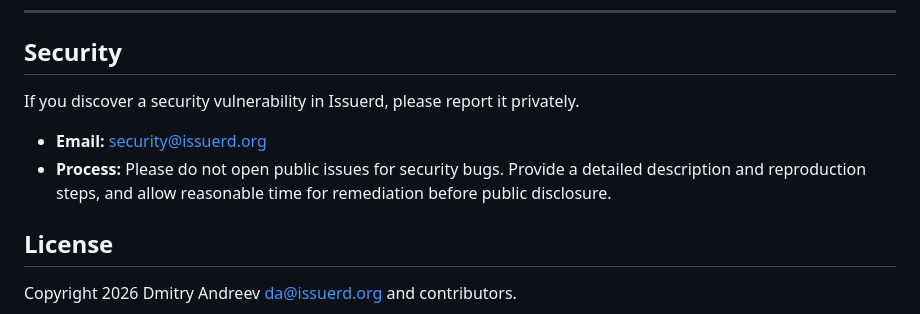
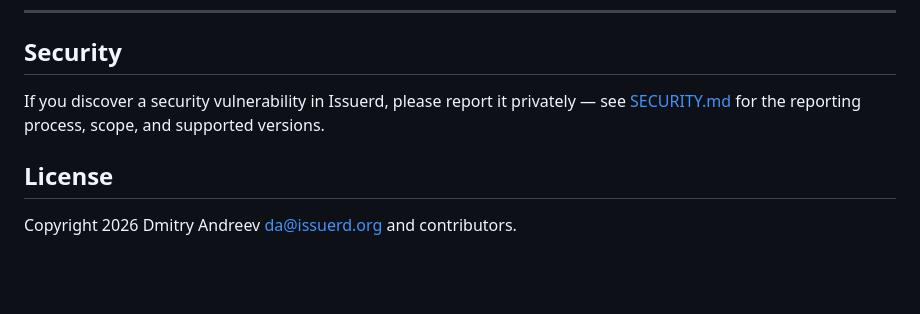
Before and after one commit to issuerd/issuerd, a Markdown page: README.md, the part around one of its changes. Rendered like a GitHub page; blank space fills up the shorter version.

Commit message:
docs: add SECURITY.md, link it from README; add crates.io and Docker pulls badges

```diff
--- a/README.md
+++ b/README.md
@@ -298,10 +300,7 @@ See [CONTRIBUTING.md](CONTRIBUTING.md) for the development workflow, the CI gate
 
 ## Security
 
-If you discover a security vulnerability in Issuerd, please report it privately.
-
-- **Email:** security@issuerd.org
-- **Process:** Please do not open public issues for security bugs. Provide a detailed description and reproduction steps, and allow reasonable time for remediation before public disclosure.
+If you discover a security vulnerability in Issuerd, please report it privately — see [SECURITY.md](SECURITY.md) for the reporting process, scope, and supported versions.
 
 ## License
 
```
Also changed, not shown: other parts of README.md (+2 -0 lines), SECURITY.md (added, +38 -0 lines).
